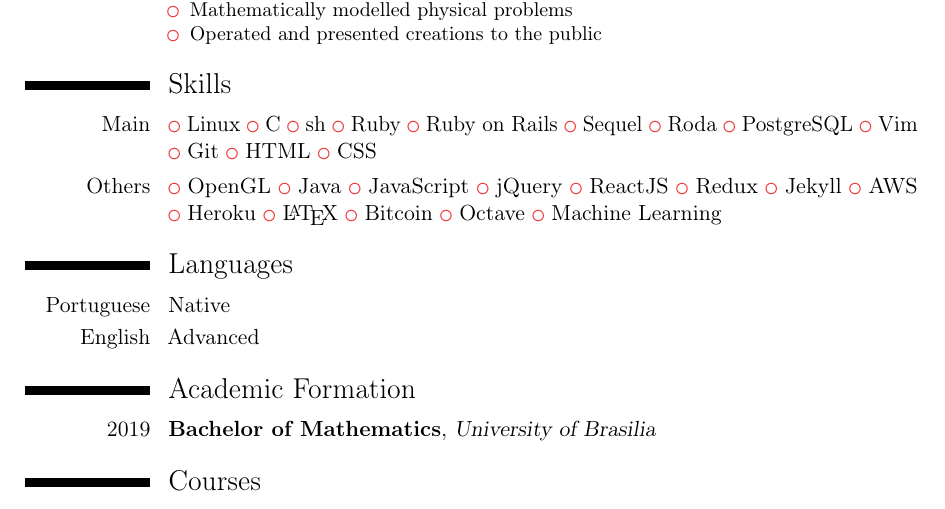
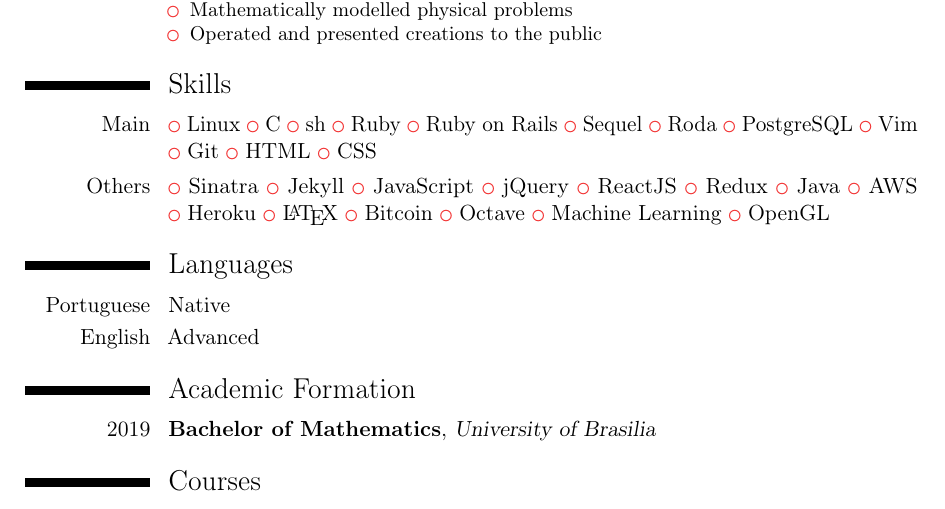
Before and after one commit to ayghor/igor_cv, a LaTeX CV (cv_eng.tex, which reads shared.tex): part of page 2 of 2, cut so that both start at the same text. Compiled offline with pdfLaTeX.

Commit message:
Adiciona habilidade Sinatra e melhora ordenação.

```diff
--- a/shared.tex
+++ b/shared.tex
@@ -33,17 +33,18 @@
 }
 
 \newcommand*{\othersSkillsItems}{%
-	\item OpenGL
-	\item Java
+	\item Sinatra
+	\item Jekyll
 	\item JavaScript
 	\item jQuery
 	\item ReactJS
 	\item Redux
-	\item Jekyll
+	\item Java
 	\item AWS
 	\item Heroku
 	\item \LaTeX{}
 	\item Bitcoin
 	\item Octave
 	\item Machine Learning
+	\item OpenGL
 }
```
